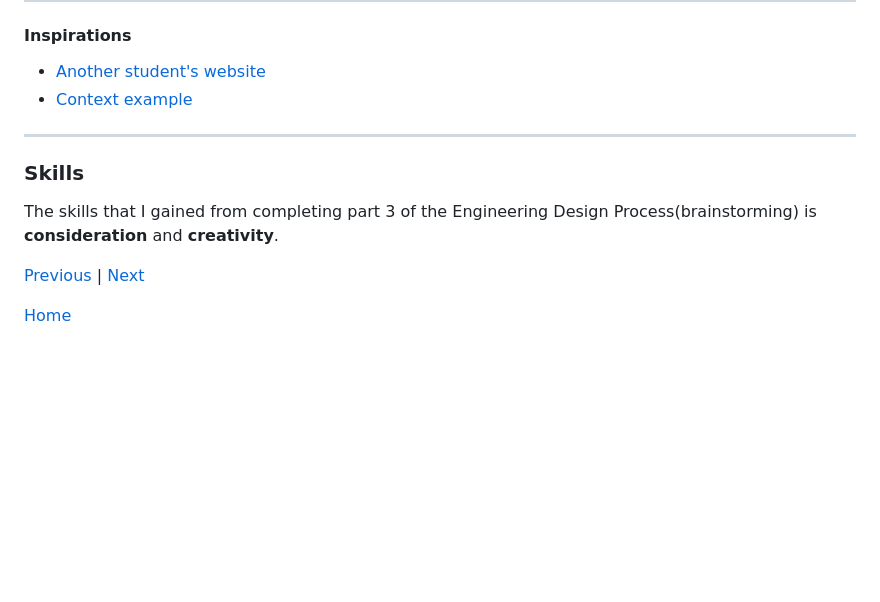
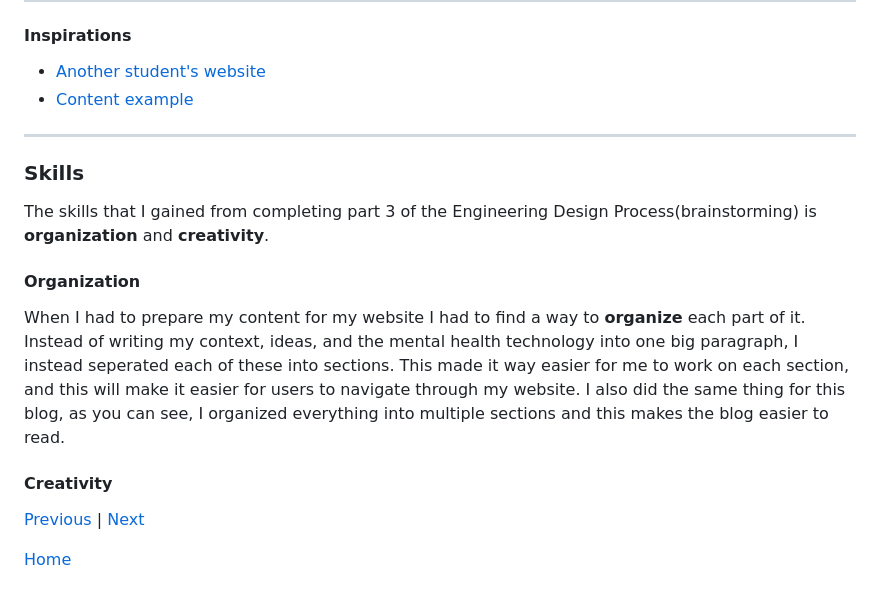
Before and after one commit to kosall5220/sep10-freedom-project, a Markdown page: blog/entry03.md, the part around the change. Drawn GitHub-style; blank space fills up the shorter version.

```diff
--- a/blog/entry03.md
+++ b/blog/entry03.md
@@ -35,12 +35,16 @@ I now have to prepare my content so that it is ready for my website. First I wro
 ---
 #### Inspirations
 * [Another student's website](https://zoeo8159.github.io/sep10-freedom-project/)
-* [Context example](https://docs.google.com/document/d/1w025TKLSU0PxNJAaa4OIykkkhQI8gbeYSwAY-GccYrM/preview)
+* [Content example](https://docs.google.com/document/d/1w025TKLSU0PxNJAaa4OIykkkhQI8gbeYSwAY-GccYrM/preview)
 
 ---
 
 ### Skills
-The skills that I gained from completing part 3 of the Engineering Design Process(brainstorming) is **consideration** and **creativity**.
+The skills that I gained from completing part 3 of the Engineering Design Process(brainstorming) is **organization** and **creativity**.
+
+#### Organization
+When I had to prepare my content for my website I had to find a way to **organize** each part of it. Instead of writing my context, ideas, and the mental health technology into one big paragraph, I instead seperated each of these into sections. This made it way easier for me to work on each section, and this will make it easier for users to navigate through my website. I also did the same thing for this blog, as you can see, I organized everything into multiple sections and this makes the blog easier to read.
+#### Creativity
 
 [Previous](entry02.md) | [Next](entry04.md)
 
```
